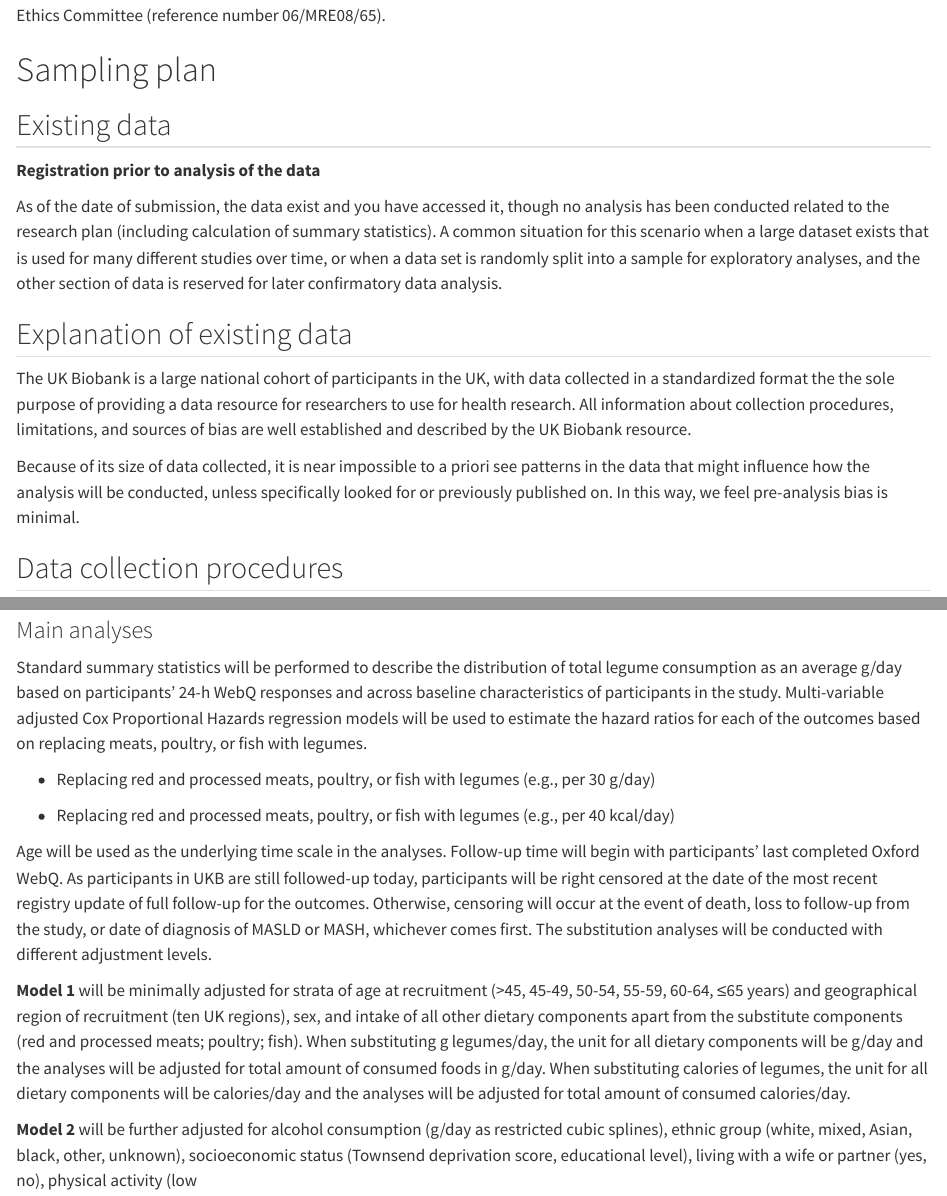
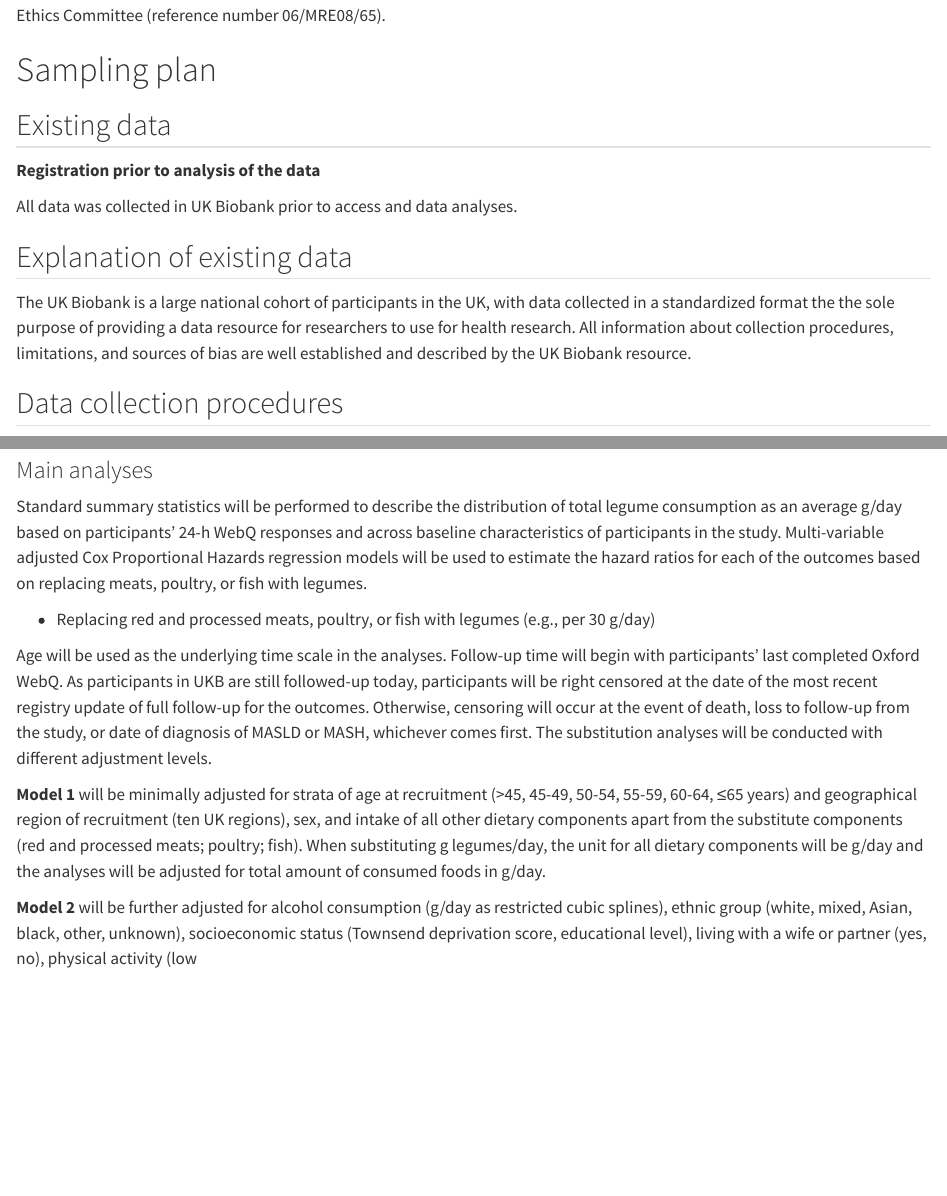
Before and after one commit to steno-aarhus/leha, a Quarto document (doc/protocol.qmd): the page in a window 1100 px wide, from 1950 px down, and a second part further down, joined at a grey line. Rendered offline with R 4.5, knitr and Pandoc in place of Quarto, with nearby package versions; a font, style sheet, LaTeX package, included part or bibliography that could not be used is replaced or left out.

Commit message:
More concisely after supervision with DBI

```diff
--- a/doc/protocol.qmd
+++ b/doc/protocol.qmd
@@ -161,13 +161,7 @@ National Health Service North West Multicentre Research Ethics Committee
 
 **Registration prior to analysis of the data**
 
-As of the date of submission, the data exist and you have accessed it,
-though no analysis has been conducted related to the research plan
-(including calculation of summary statistics). A common situation for
-this scenario when a large dataset exists that is used for many
-different studies over time, or when a data set is randomly split into a
-sample for exploratory analyses, and the other section of data is
-reserved for later confirmatory data analysis.
+All data was collected in UK Biobank prior to access and data analyses.
 
 ## Explanation of existing data
 
@@ -177,10 +171,6 @@ providing a data resource for researchers to use for health research.
 All information about collection procedures, limitations, and sources of
 bias are well established and described by the UK Biobank resource.
 
-Because of its size of data collected, it is near impossible to a priori
-see patterns in the data that might influence how the analysis will be
-conducted, unless specifically looked for or previously published on. In
-this way, we feel pre-analysis bias is minimal.
 
 ## Data collection procedures
 
@@ -330,9 +319,6 @@ legumes.
 -   Replacing red and processed meats, poultry, or fish with legumes
     (e.g., per 30 g/day)
 
--   Replacing red and processed meats, poultry, or fish with legumes
-    (e.g., per 40 kcal/day)
-
 Age will be used as the underlying time scale in the analyses. Follow-up
 time will begin with participants' last completed Oxford WebQ. As
 participants in UKB are still followed-up today, participants will be
@@ -348,9 +334,7 @@ recruitment (ten UK regions), sex, and intake of all other dietary
 components apart from the substitute components (red and processed
 meats; poultry; fish). When substituting g legumes/day, the unit for all
 dietary components will be g/day and the analyses will be adjusted for
-total amount of consumed foods in g/day. When substituting calories of
-legumes, the unit for all dietary components will be calories/day and
-the analyses will be adjusted for total amount of consumed calories/day.
+total amount of consumed foods in g/day.
 
 **Model 2** will be further adjusted for alcohol consumption (g/day as
 restricted cubic splines), ethnic group (white, mixed, Asian, black,
```
Also changed, not shown: doc/protocol.qmd (7 more changed lines).
